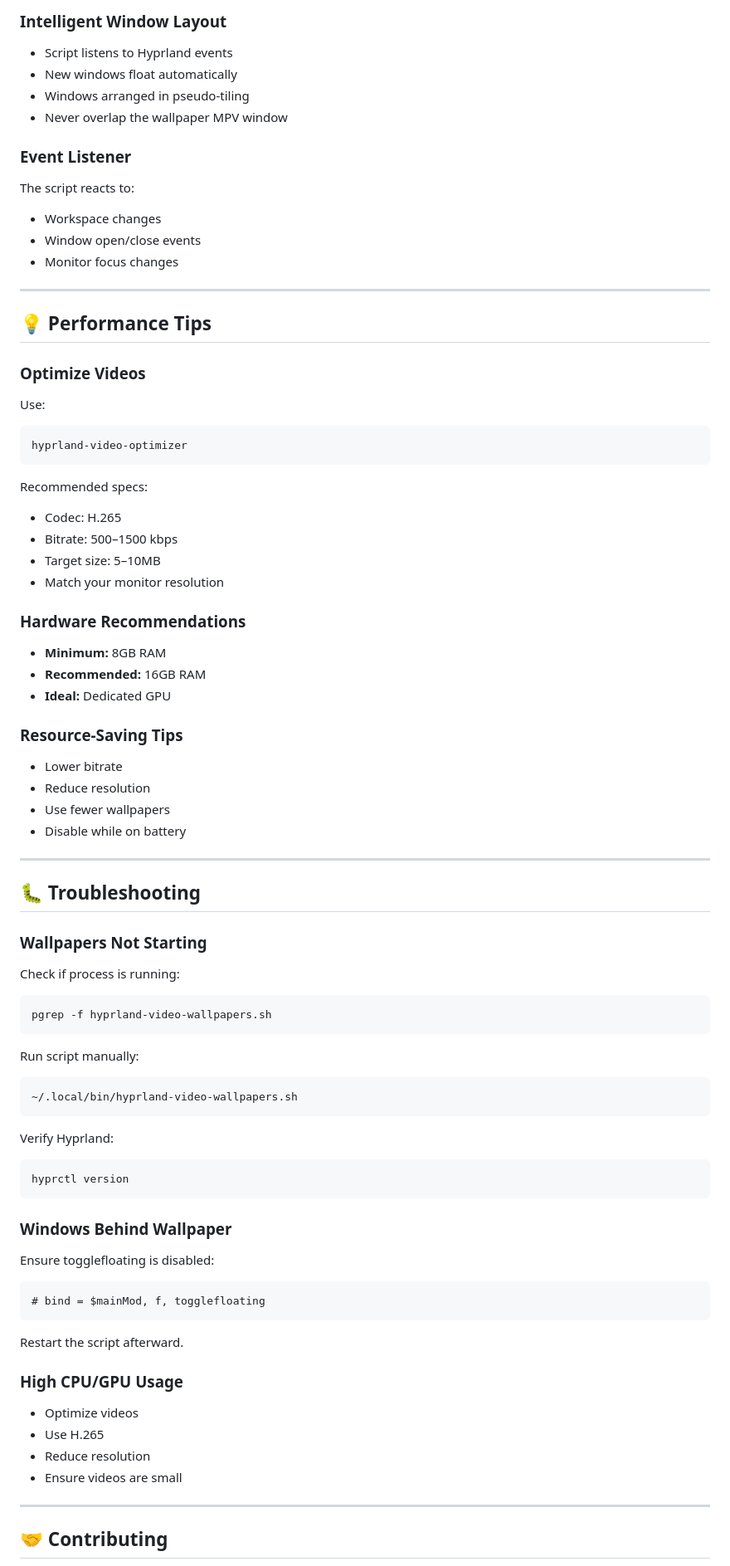
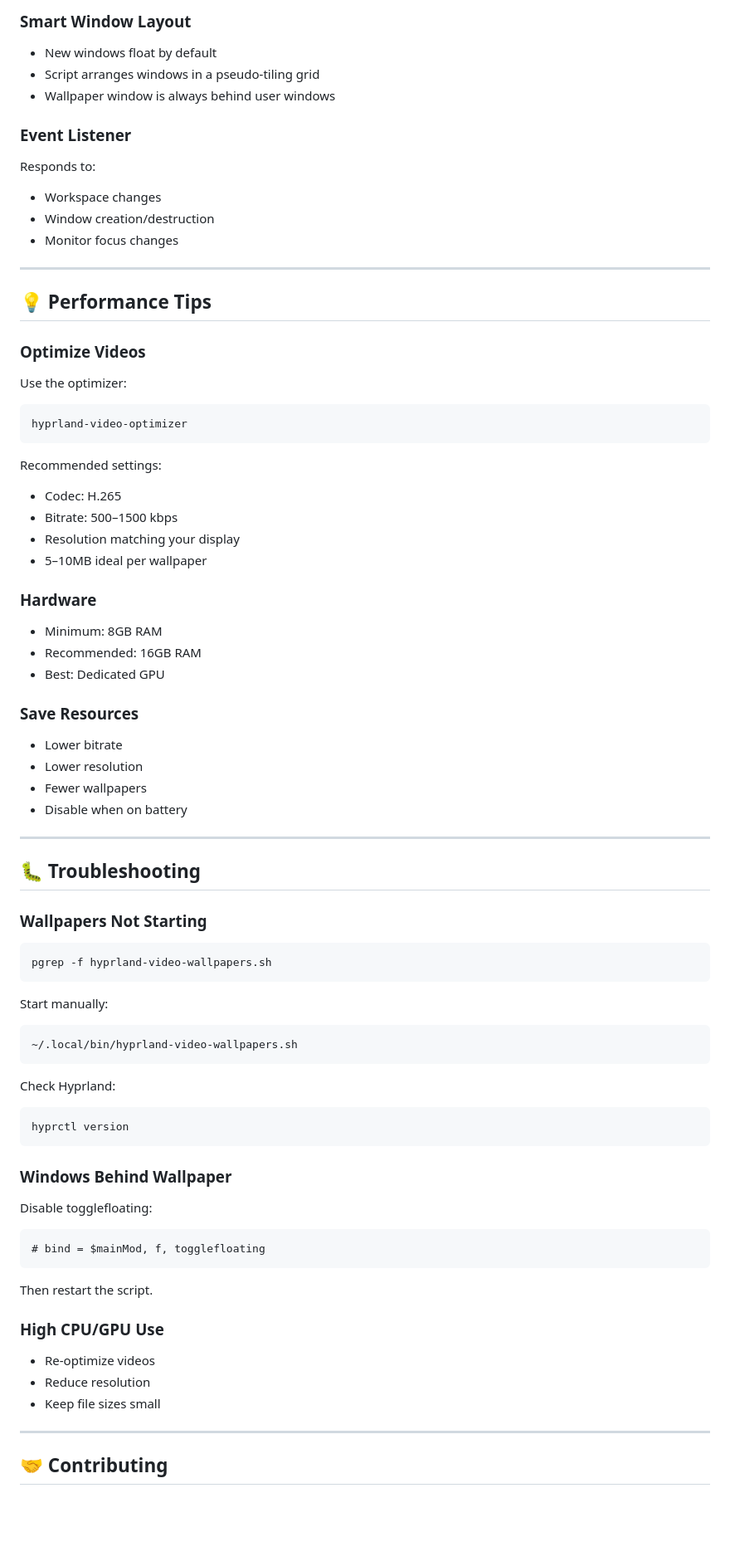
Before and after one commit to XclusivVv/hyprland-video-wallpapers, a Markdown page: README.md, the part around the change printed below. Shown: that part at 83% size. GitHub-like rendering; blank space fills up the shorter version.

Commit message:
Better Readme

```diff
--- a/README.md
+++ b/README.md
@@ -218,14 +226,13 @@ Your Hyprland setup remains intact.
 
-### Intelligent Window Layout
-- Script listens to Hyprland events
-- New windows float automatically
-- Windows arranged in pseudo-tiling
-- Never overlap the wallpaper MPV window
+### Smart Window Layout
+- New windows float by default
+- Script arranges windows in a pseudo-tiling grid
+- Wallpaper window is always behind user windows
 
 ### Event Listener
-The script reacts to:
+Responds to:
 - Workspace changes
-- Window open/close events
+- Window creation/destruction
 - Monitor focus changes
 
 ---
@@ -233,56 +240,54 @@ The script reacts to:
 ## 💡 Performance Tips
 
 ### Optimize Videos
-Use:
+Use the optimizer:
 
     hyprland-video-optimizer
 
-Recommended specs:
+Recommended settings:
 - Codec: H.265
 - Bitrate: 500–1500 kbps
-- Target size: 5–10MB
-- Match your monitor resolution
+- Resolution matching your display
+- 5–10MB ideal per wallpaper
 
-### Hardware Recommendations
-- **Minimum:** 8GB RAM
-- **Recommended:** 16GB RAM
-- **Ideal:** Dedicated GPU
+### Hardware
+- Minimum: 8GB RAM
+- Recommended: 16GB RAM
+- Best: Dedicated GPU
 
-### Resource-Saving Tips
+### Save Resources
 - Lower bitrate
-- Reduce resolution
-- Use fewer wallpapers
-- Disable while on battery
+- Lower resolution
+- Fewer wallpapers
+- Disable when on battery
 
 ---
 
 ## 🐛 Troubleshooting
 
 ### Wallpapers Not Starting
-Check if process is running:
 
     pgrep -f hyprland-video-wallpapers.sh
 
-Run script manually:
+Start manually:
 
     ~/.local/bin/hyprland-video-wallpapers.sh
 
-Verify Hyprland:
+Check Hyprland:
 
     hyprctl version
 
 ### Windows Behind Wallpaper
-Ensure togglefloating is disabled:
+Disable togglefloating:
 
     # bind = $mainMod, f, togglefloating
 
-Restart the script afterward.
+Then restart the script.
 
-### High CPU/GPU Usage
-- Optimize videos
-- Use H.265
+### High CPU/GPU Use
+- Re-optimize videos
 - Reduce resolution
-- Ensure videos are small
+- Keep file sizes small
 
 ---
 
```
Also changed, not shown: other parts of README.md (+83 -75 lines).
